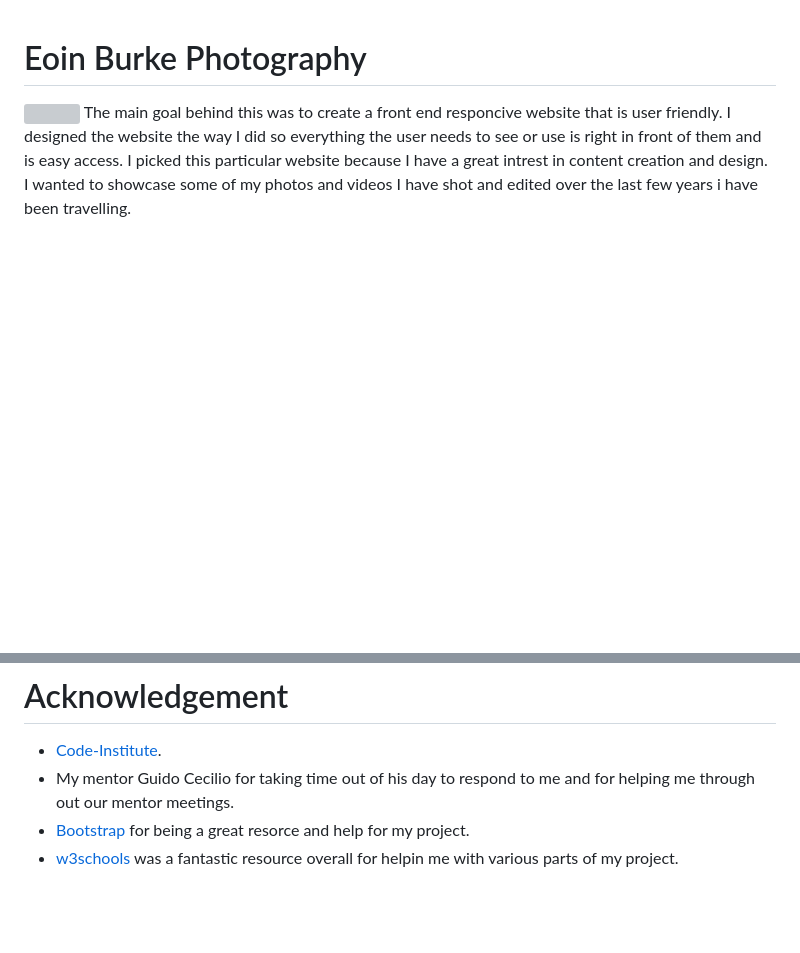
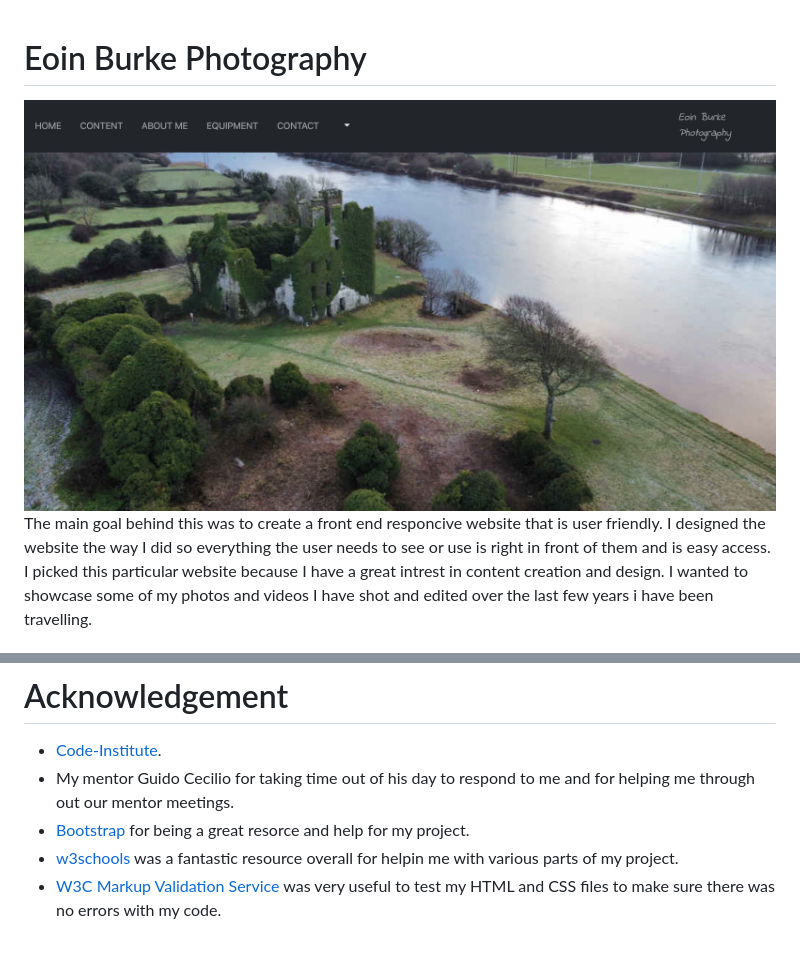
Before and after one commit to Code-Institute-Submissions/Eoinburke-milestone-project_JuneResu, a Markdown page: README.md, 2 parts joined by grey strips. Drawn GitHub-style; pictures changed too: web/images/project2.jpg (added); blank space fills up the shorter version; grey boxes are pictures that could not be loaded.

Commit message:
pro.2 img

```diff
--- a/README.md
+++ b/README.md
@@ -1,5 +1,5 @@
 # Eoin Burke Photography
-<img src="web/images/project.jpg">
+<img src="web/images/project2.jpg">
 <light> The main goal behind this was to create a front end responcive website that is user friendly. I designed the website the way I did so everything the user needs to see or use is right in front of them and is easy access.
 I picked this particular website because I have a great intrest in content creation and design. I wanted to showcase some of my photos and videos I have shot and edited over the last few years i have been travelling. </light>
 
@@ -73,3 +73,4 @@ My mockup wireframs can be found by clicking on the link:
 * My mentor Guido Cecilio for taking time out of his day to respond to me and for helping me through out our mentor meetings.
 * [Bootstrap](https://getbootstrap.com/) for being a great resorce and help for my project.
 * [w3schools](https://www.w3schools.com/) was a fantastic resource overall for helpin me with various parts of my project.
+* [W3C Markup Validation Service](https://validator.w3.org/) was very useful to test my HTML and CSS files to make sure there was no errors with my code.
```
